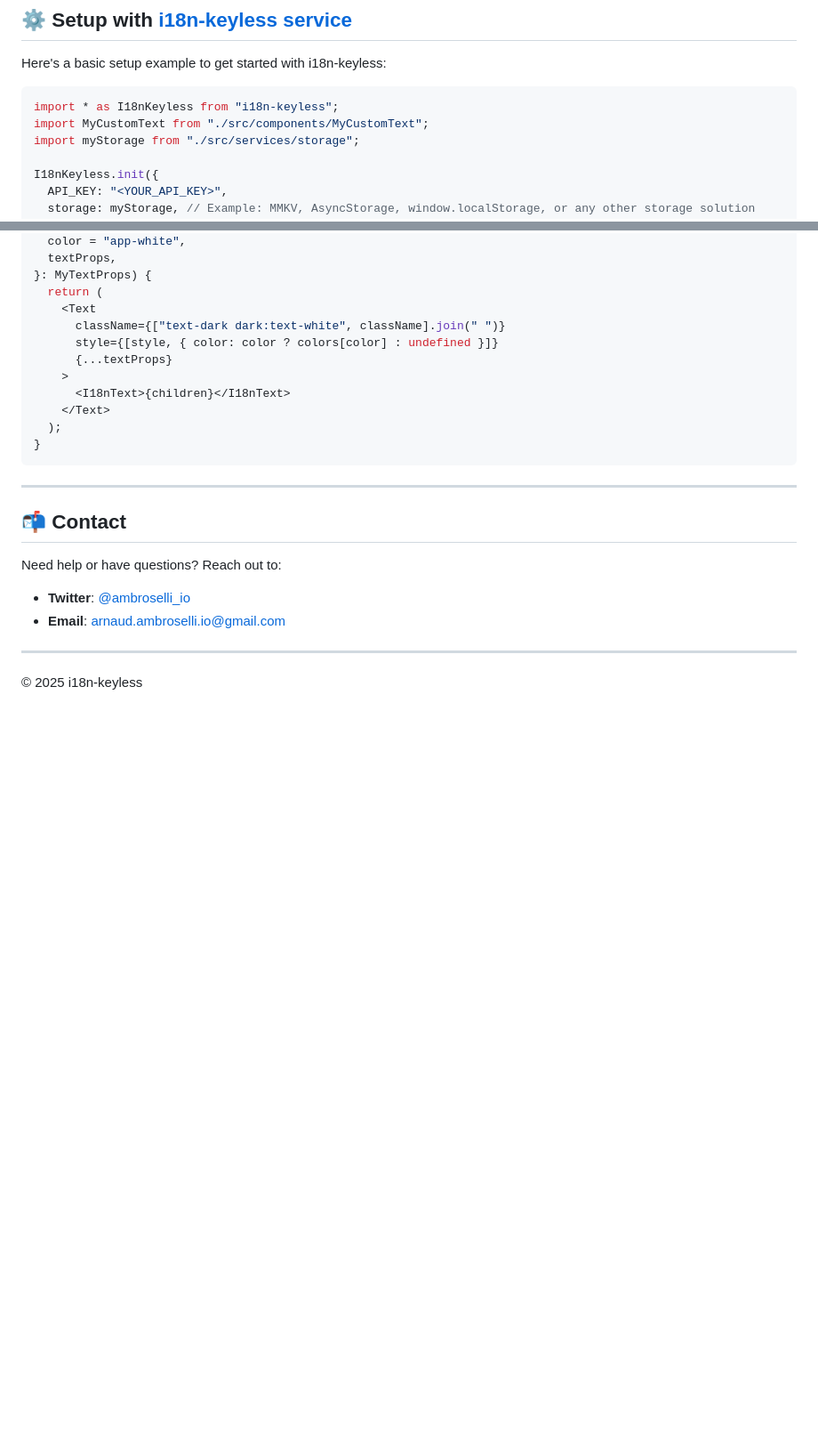
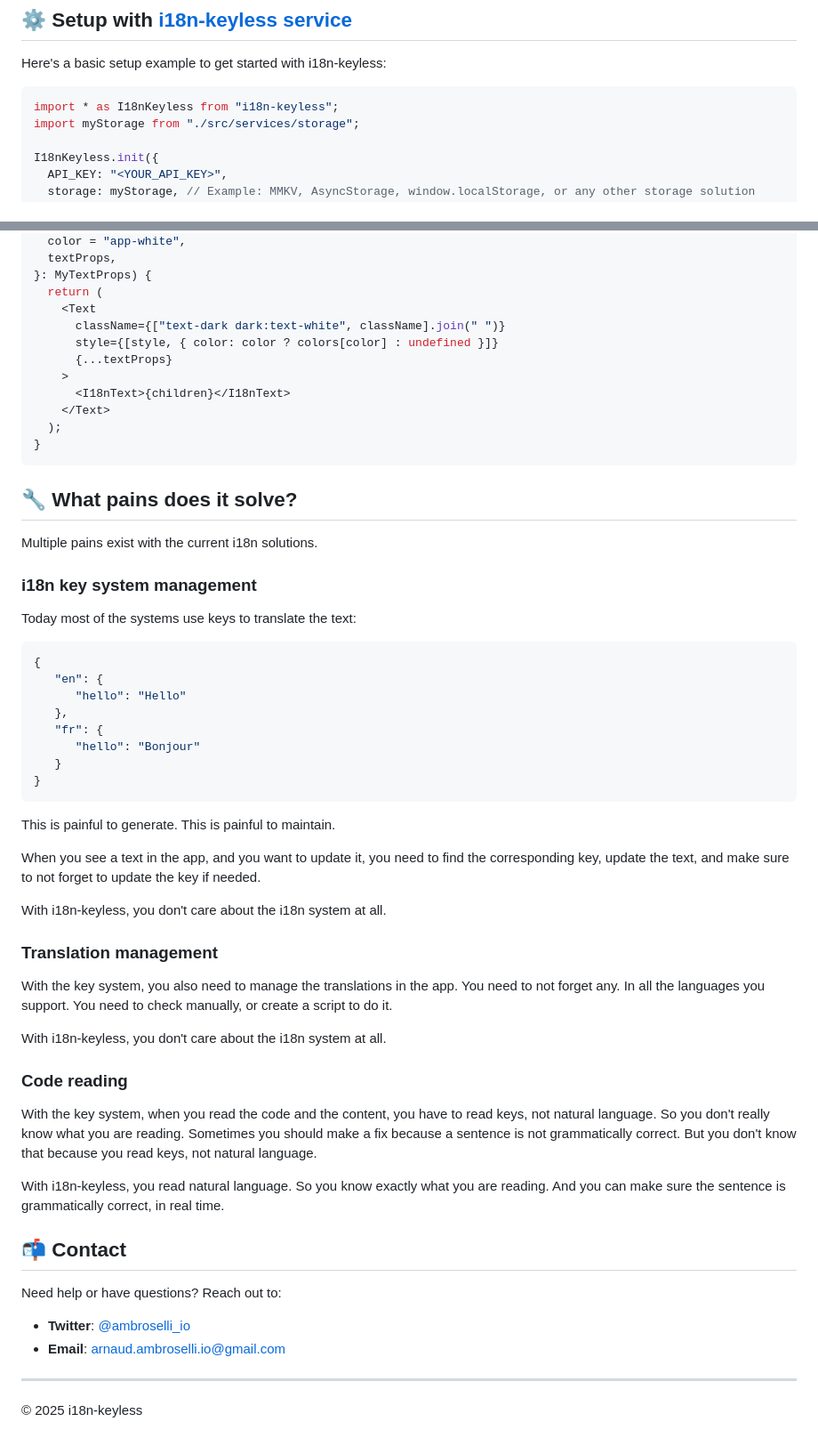
Before and after one commit to arnaudambro/i18n-keyless, a Markdown page: README.md, 2 parts joined by grey strips. Shown at 89% size. GitHub-like rendering; blank space fills up the shorter version.

````diff
--- a/README.md
+++ b/README.md
@@ -105,7 +136,6 @@ Here's a basic setup example to get started with i18n-keyless:
 
 ```javascript
 import * as I18nKeyless from "i18n-keyless";
-import MyCustomText from "./src/components/MyCustomText";
 import myStorage from "./src/services/storage";
 
 I18nKeyless.init({
@@ -253,7 +283,53 @@ export default function MyText({
 }
 ```
 
----
+
+
+## 🔧 **What pains does it solve?**
+
+Multiple pains exist with the current i18n solutions.
+
+### i18n key system management
+
+Today most of the systems use keys to translate the text:
+
+```javascript
+{
+   "en": {
+      "hello": "Hello"
+   },
+   "fr": {
+      "hello": "Bonjour"
+   }
+}
+```
+
+This is painful to generate.
+This is painful to maintain.
+
+When you see a text in the app, and you want to update it, you need to find the corresponding key, update the text, and make sure to not forget to update the key if needed.
+
+With i18n-keyless, you don't care about the i18n system at all.
+
+### Translation management
+
+With the key system, you also need to manage the translations in the app.
+You need to not forget any. In all the languages you support.
+You need to check manually, or create a script to do it.
+
+With i18n-keyless, you don't care about the i18n system at all.
+
+### Code reading
+
+With the key system, when you read the code and the content, you have to read keys, not natural language.
+So you don't really know what you are reading.
+Sometimes you should make a fix because a sentence is not grammatically correct. But you don't know that because you read keys, not natural language.
+
+With i18n-keyless, you read natural language.
+So you know exactly what you are reading.
+And you can make sure the sentence is grammatically correct, in real time.
+
+
 
 ## 📬 **Contact**
 
````
Also changed, not shown: other parts of README.md (+31 -0 lines).
